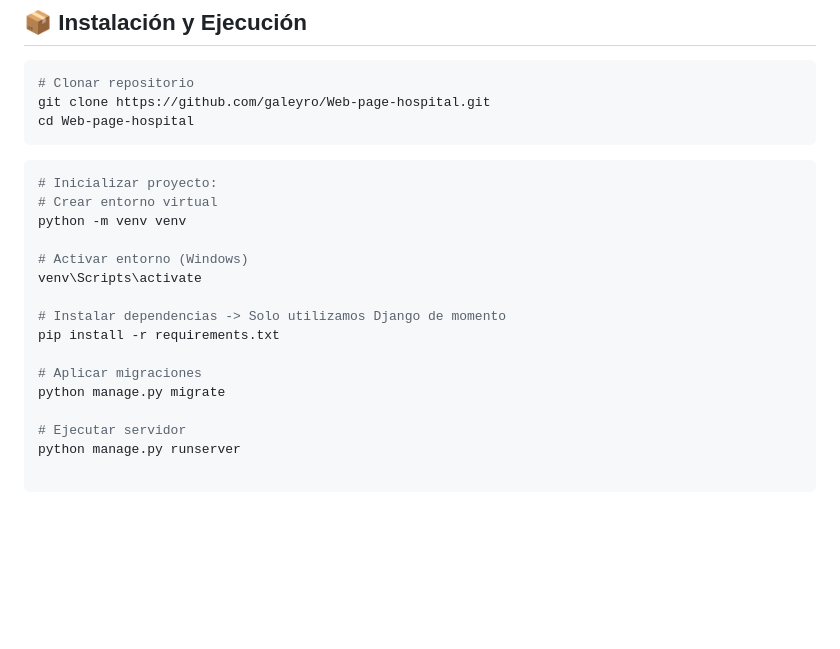
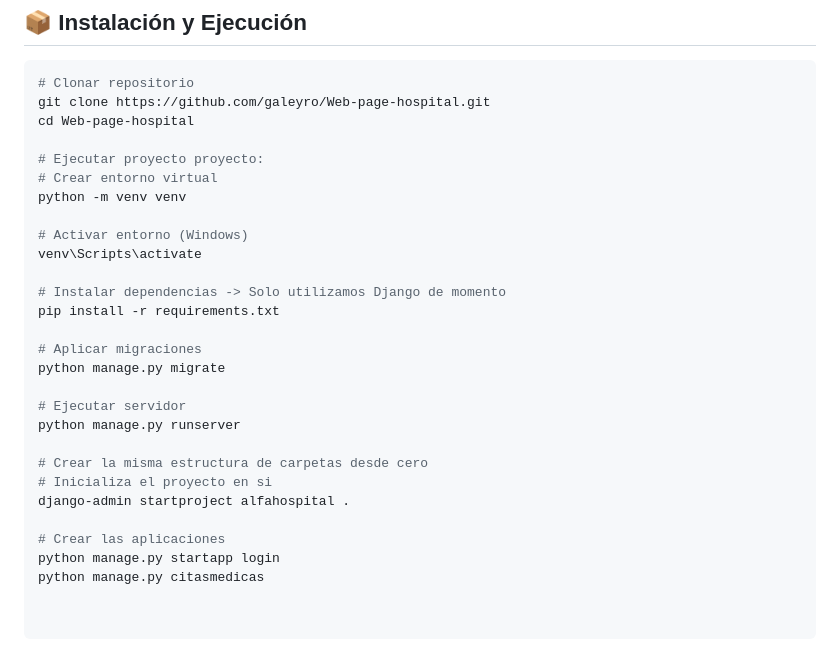
Before and after one commit to galeyro/Web-page-hospital, a Markdown page: README.md, the part around the change. GitHub-like rendering; blank space fills up the shorter version.

Commit message:
Modificacion de README, cambio de rama para hacer administrador

````diff
--- a/README.md
+++ b/README.md
@@ -124,10 +124,8 @@ App que gestiona:
 # Clonar repositorio
 git clone https://github.com/galeyro/Web-page-hospital.git
 cd Web-page-hospital
-```
 
-```bash
-# Inicializar proyecto:
+# Ejecutar proyecto proyecto:
 # Crear entorno virtual
 python -m venv venv
 
@@ -142,3 +140,11 @@ python manage.py migrate
 
 # Ejecutar servidor
 python manage.py runserver
+
+# Crear la misma estructura de carpetas desde cero
+# Inicializa el proyecto en si
+django-admin startproject alfahospital .
+
+# Crear las aplicaciones
+python manage.py startapp login
+python manage.py citasmedicas
````
